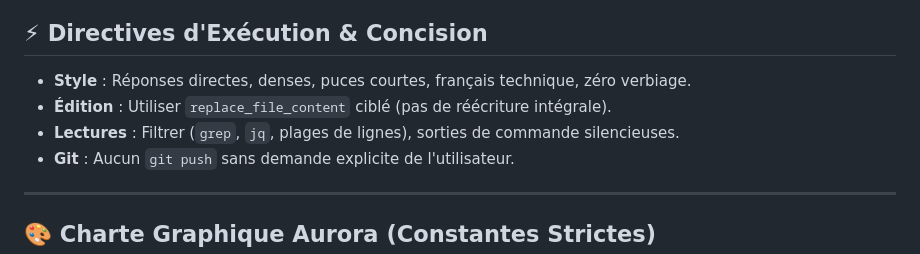
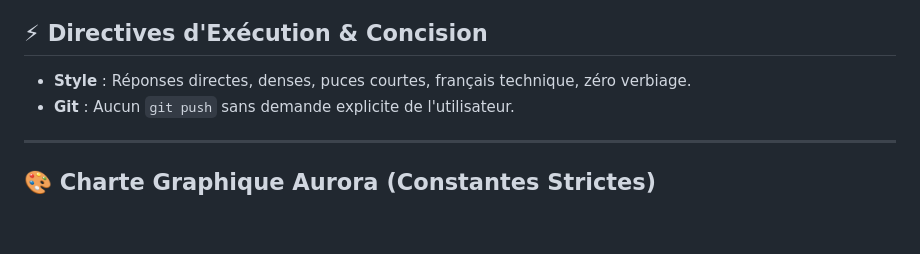
Before and after one commit to BSourichanh/Hyprland_Aurora, a Markdown page: GEMINI.md, the part around the change. GitHub-like rendering; blank space fills up the shorter version.

Commit message:
docs: remove editing and reading directives from GEMINI.md

```diff
--- a/GEMINI.md
+++ b/GEMINI.md
@@ -7,8 +7,6 @@ Document technique de référence pour l'environnement Hyprland (Waybar, Wofi, S
 ## ⚡ Directives d'Exécution & Concision
 
 - **Style** : Réponses directes, denses, puces courtes, français technique, zéro verbiage.
-- **Édition** : Utiliser `replace_file_content` ciblé (pas de réécriture intégrale).
-- **Lectures** : Filtrer (`grep`, `jq`, plages de lignes), sorties de commande silencieuses.
 - **Git** : Aucun `git push` sans demande explicite de l'utilisateur.
 
 ---
```
